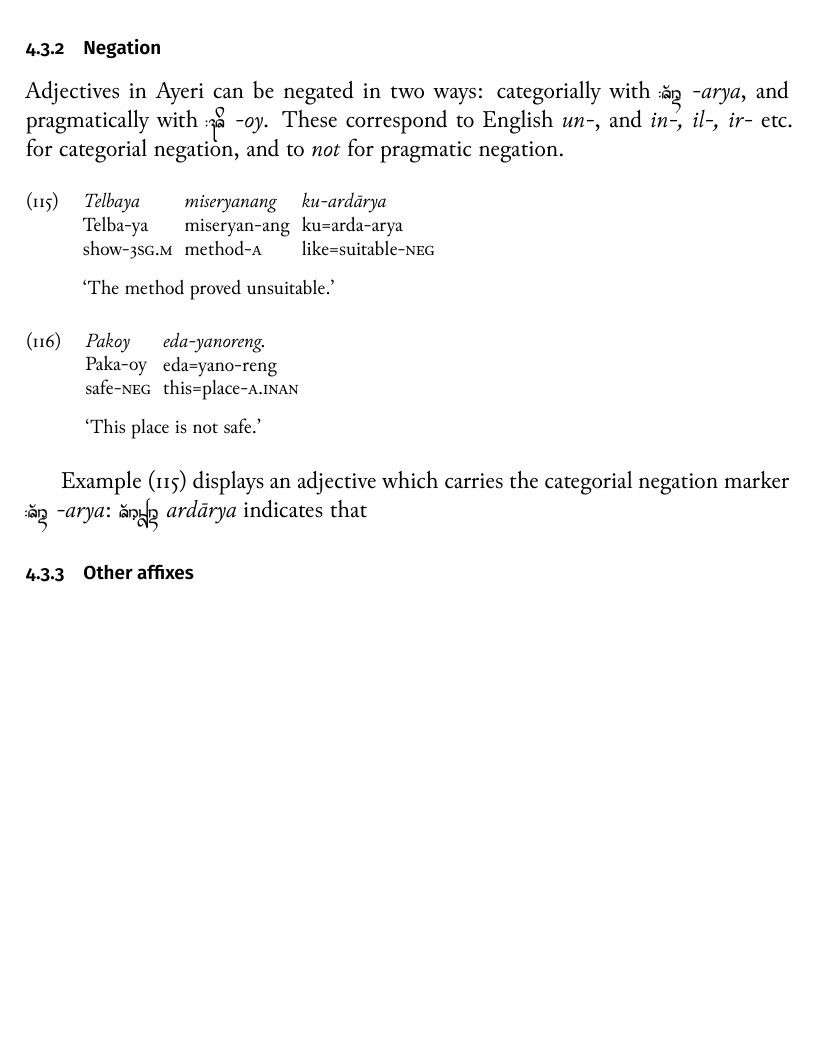
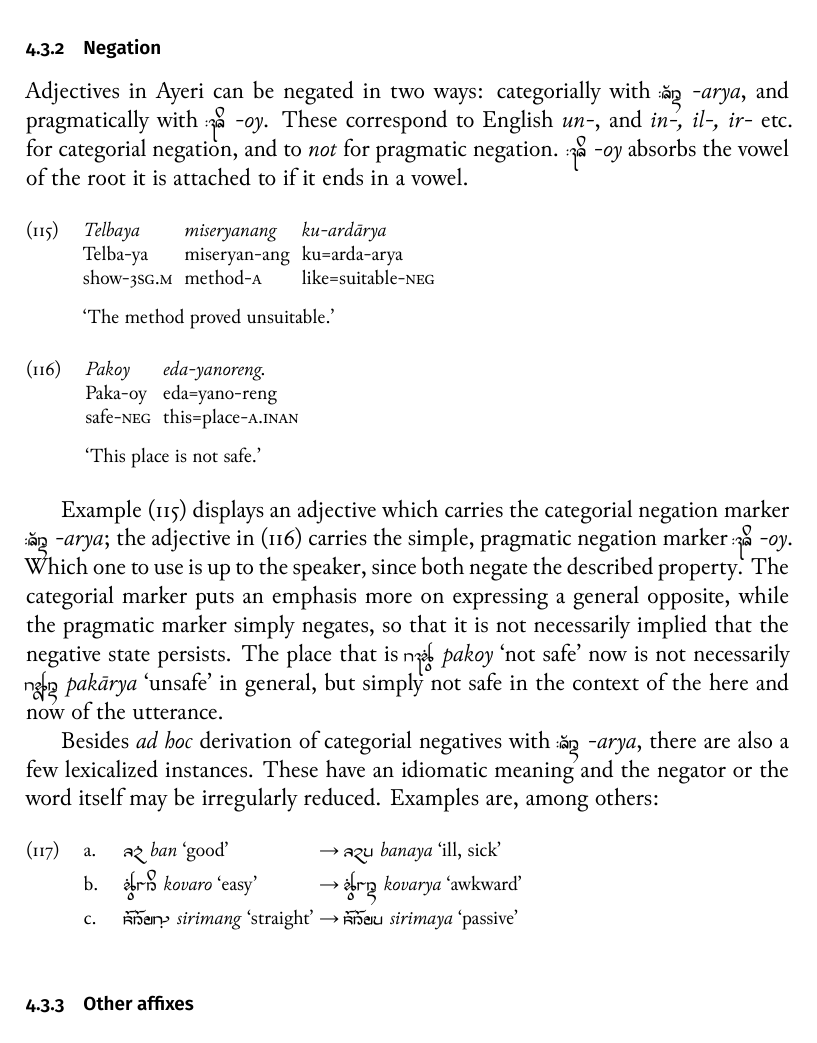
Before and after one commit to carbeck/ayerigrammar, a LaTeX thesis (grammar.tex, which reads chapters/gramcat.tex): part of page 139 of 146, cut so that both start at the same text, the shorter picture padded with empty space. The pictures show the PDF file grammar.pdf that the author committed with the source.

Commit message:
Negation of adjectives

```diff
--- a/chapters/gramcat.tex
+++ b/chapters/gramcat.tex
@@ -4260,7 +4260,8 @@ construction using verbs which will be covered at a later point.
 Adjectives in Ayeri can be negated in two ways: categorially with
 \rayr{/ArY}{-arya}, and pragmatically with \rayr{/Oj}{-oy}. These correspond to
 English \fw{un-}, and \fw{in-, il-, ir-} etc. for categorial negation, and to
-\fw{not} for pragmatic negation.
+\fw{not} for pragmatic negation. \rayr{/Oj}{-oy} absorbs the vowel of the root
+it is attached to if it ends in a vowel.
 
 \ex\label{ex:adjarya}\begingl
 	\gla Telbaya miseryanang ku-ardārya //
@@ -4277,7 +4278,28 @@ English \fw{un-}, and \fw{in-, il-, ir-} etc. for categorial negation, and to
 \endgl\xe
 
 Example (\ref{ex:adjarya}) displays an adjective which carries the categorial
-negation marker \rayr{/ArY}{-arya}: \rayr{ArFdaarY}{ardārya} indicates that
+negation marker \rayr{/ArY}{-arya}; the adjective in (\ref{ex:adjoy}) carries
+the simple, pragmatic negation marker \rayr{/Oj}{-oy}. Which one to use is up
+to the speaker, since both negate the described property. The categorial marker
+puts an emphasis more on expressing a general opposite, while the pragmatic
+marker simply negates, so that it is not necessarily implied that the negative
+state persists. The place that is \xayr{pkoj}{pakoy}{not safe} now is not
+necessarily \xayr{pkaarY}{pakārya}{unsafe} in general, but simply not safe in
+the context of the here and now of the utterance.
+
+Besides \fw{ad hoc} derivation of categorial negatives with \rayr{/ArY}{-arya},
+there are also a few lexicalized instances. These have an idiomatic meaning and
+the negator or the word itself may be irregularly reduced. Examples are, among
+others:
+
+\pex
+	\a \makebox[9.5em][l]{\xayr{\larger bnF}{ban}{good}}
+		→ \xayr{\larger bny}{banaya}{ill, sick}
+	\a \makebox[9.5em][l]{\xayr{\larger kovro}{kovaro}{easy}}
+		→ \xayr{\larger kovrY}{kovarya}{awkward}
+	\a \makebox[9.5em][l]{\xayr{\larger sirimNF}{sirimang}{straight}}
+		→ \xayr{\larger sirimy}{sirimaya}{passive}
+\xe
 
 \index{negation!of adjectives|)}
 
```
Also changed, not shown: grammar.pdf.
